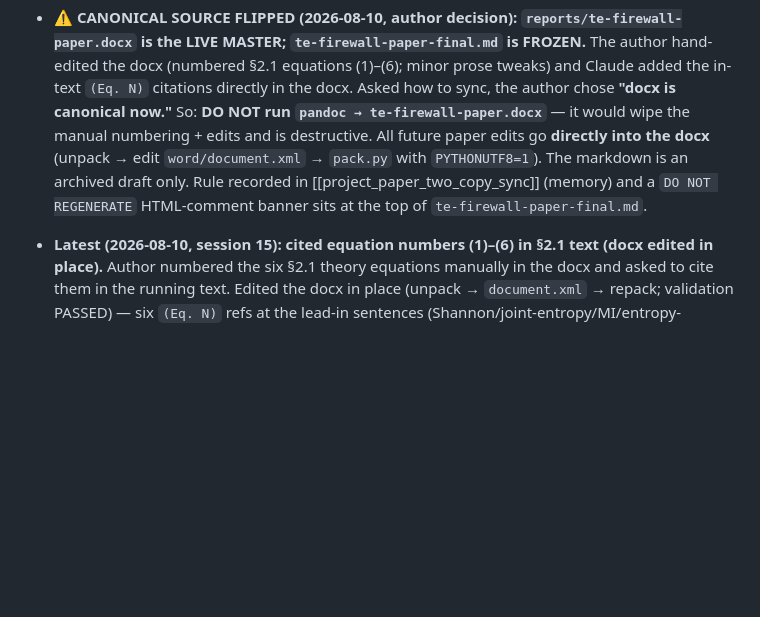
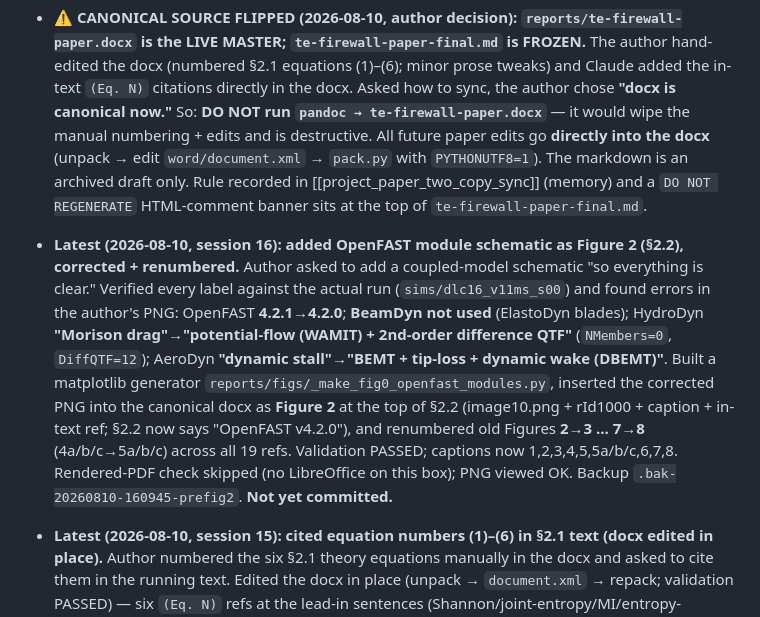
Before and after one commit to sinahdme/fowt-te-causal, a Markdown page: SYNTHESIS.md, the part around the change. GitHub-like rendering; blank space fills up the shorter version.

```diff
--- a/SYNTHESIS.md
+++ b/SYNTHESIS.md
@@ -36,6 +36,17 @@ each new Claude session was forgetting what the last one discussed.
   `pack.py` with `PYTHONUTF8=1`). The markdown is an archived draft only. Rule recorded in
   [[project_paper_two_copy_sync]] (memory) and a `DO NOT REGENERATE` HTML-comment banner sits at the top of
   `te-firewall-paper-final.md`.
+
+- **Latest (2026-08-10, session 16): added OpenFAST module schematic as Figure 2 (§2.2), corrected + renumbered.**
+  Author asked to add a coupled-model schematic "so everything is clear." Verified every label against the
+  actual run (`sims/dlc16_v11ms_s00`) and found errors in the author's PNG: OpenFAST **4.2.1→4.2.0**; **BeamDyn
+  not used** (ElastoDyn blades); HydroDyn **"Morison drag"→"potential-flow (WAMIT) + 2nd-order difference QTF"**
+  (`NMembers=0`, `DiffQTF=12`); AeroDyn **"dynamic stall"→"BEMT + tip-loss + dynamic wake (DBEMT)"**. Built a
+  matplotlib generator `reports/figs/_make_fig0_openfast_modules.py`, inserted the corrected PNG into the
+  canonical docx as **Figure 2** at the top of §2.2 (image10.png + rId1000 + caption + in-text ref; §2.2 now
+  says "OpenFAST v4.2.0"), and renumbered old Figures **2→3 … 7→8** (4a/b/c→5a/b/c) across all 19 refs.
+  Validation PASSED; captions now 1,2,3,4,5,5a/b/c,6,7,8. Rendered-PDF check skipped (no LibreOffice on this
+  box); PNG viewed OK. Backup `.bak-20260810-160945-prefig2`. **Not yet committed.**
 
 - **Latest (2026-08-10, session 15): cited equation numbers (1)–(6) in §2.1 text (docx edited in place).**
   Author numbered the six §2.1 theory equations manually in the docx and asked to cite them in the running
```
Also changed, not shown: pages/log.md (+26 -0 lines), reports/figs/fig0-openfast-modules.png, 2 other files.
